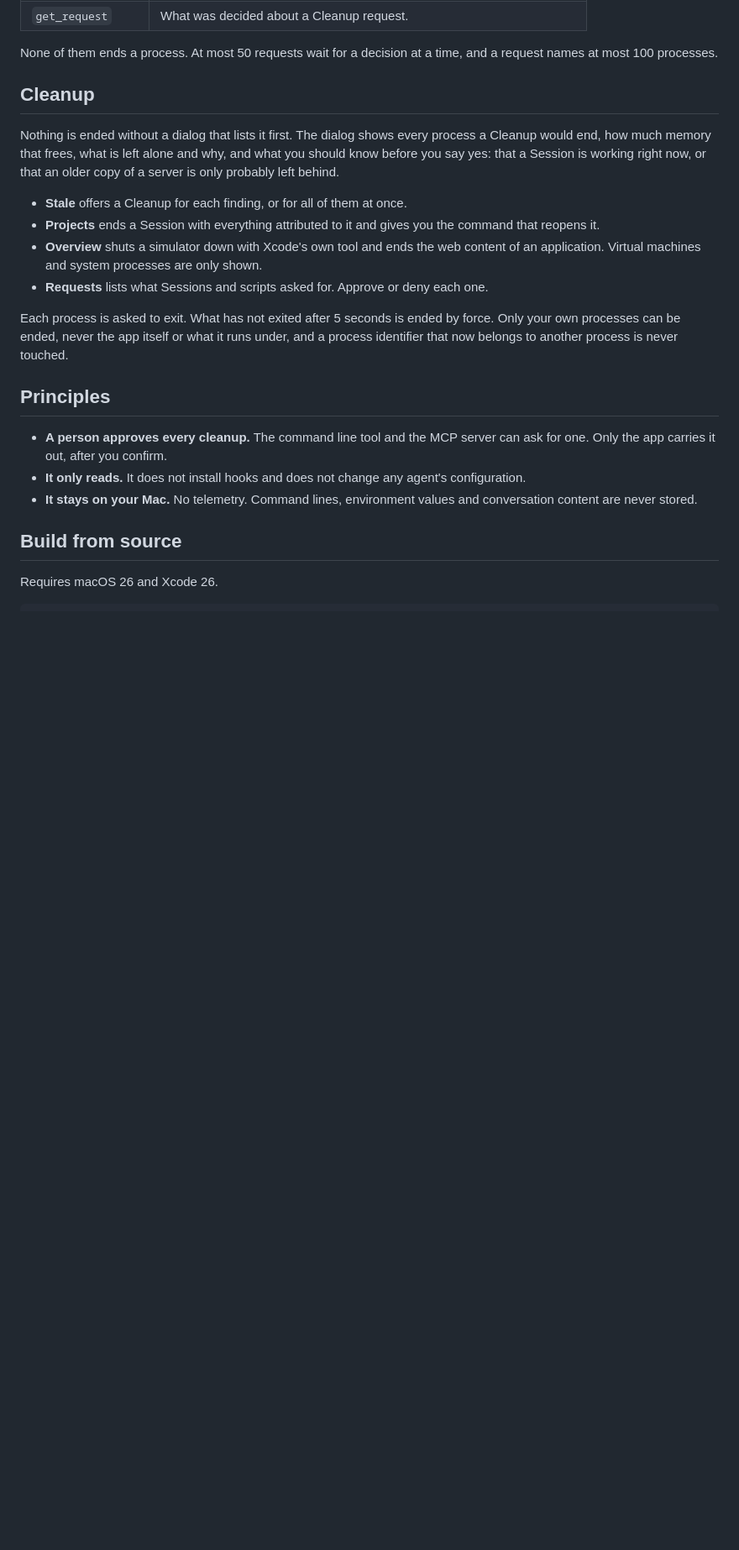
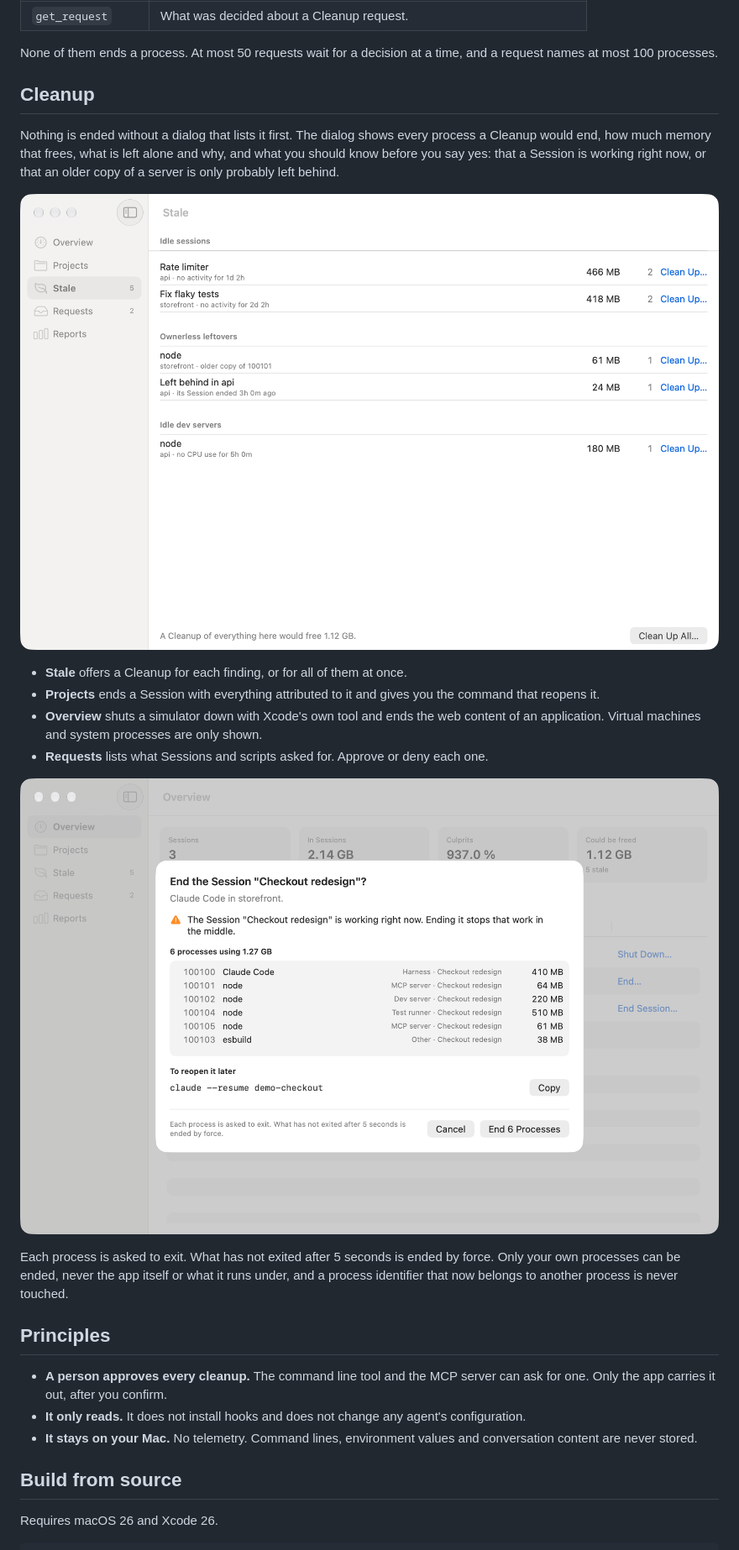
Before and after one commit to p9k-io/agent-activity-monitor, a Markdown page: README.md, the part around one of its changes. Shown at 84% size. Rendered like a GitHub page; pictures changed too: docs/images/cleanup-dialog.png (added), docs/images/stale.png (added); blank space fills up the shorter version.

```diff
--- a/README.md
+++ b/README.md
@@ -72,10 +78,14 @@ None of them ends a process. At most 50 requests wait for a decision at a time,
 
 Nothing is ended without a dialog that lists it first. The dialog shows every process a Cleanup would end, how much memory that frees, what is left alone and why, and what you should know before you say yes: that a Session is working right now, or that an older copy of a server is only probably left behind.
 
+![Stale: what is no longer needed, and why](docs/images/stale.png)
+
 - **Stale** offers a Cleanup for each finding, or for all of them at once.
 - **Projects** ends a Session with everything attributed to it and gives you the command that reopens it.
 - **Overview** shuts a simulator down with Xcode's own tool and ends the web content of an application. Virtual machines and system processes are only shown.
 - **Requests** lists what Sessions and scripts asked for. Approve or deny each one.
+
+![The dialog that asks before a Session is ended](docs/images/cleanup-dialog.png)
 
 Each process is asked to exit. What has not exited after 5 seconds is ended by force. Only your own processes can be ended, never the app itself or what it runs under, and a process identifier that now belongs to another process is never touched.
 
```
Also changed, not shown: other parts of README.md (+6 -0 lines), AGENTS.md (+2 -1 lines), docs/RELEASING.md (added, +47 -0 lines), docs/images/overview.png (added), docs/images/reports.png (added), 9 other files.
